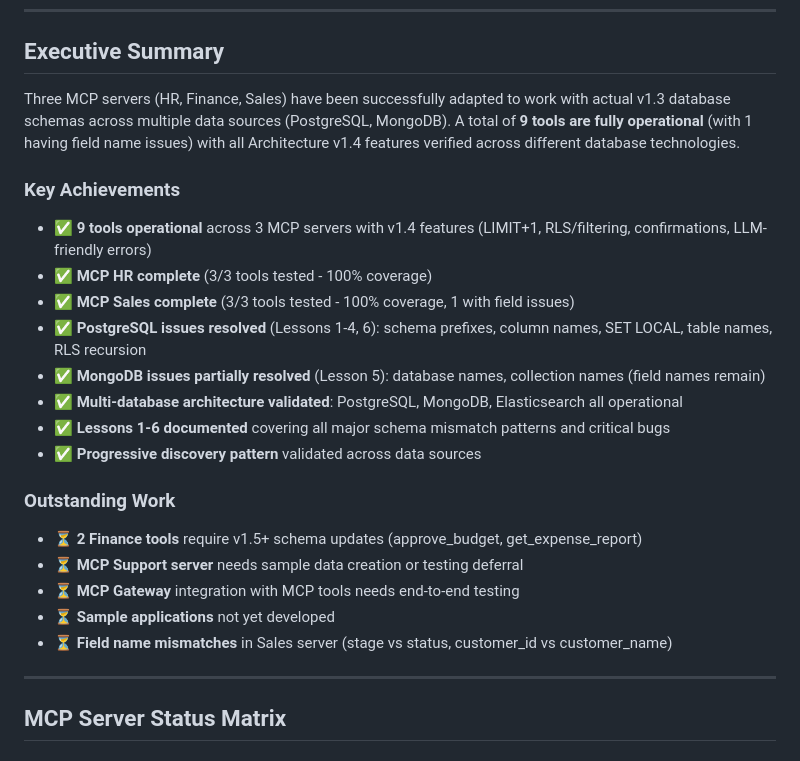
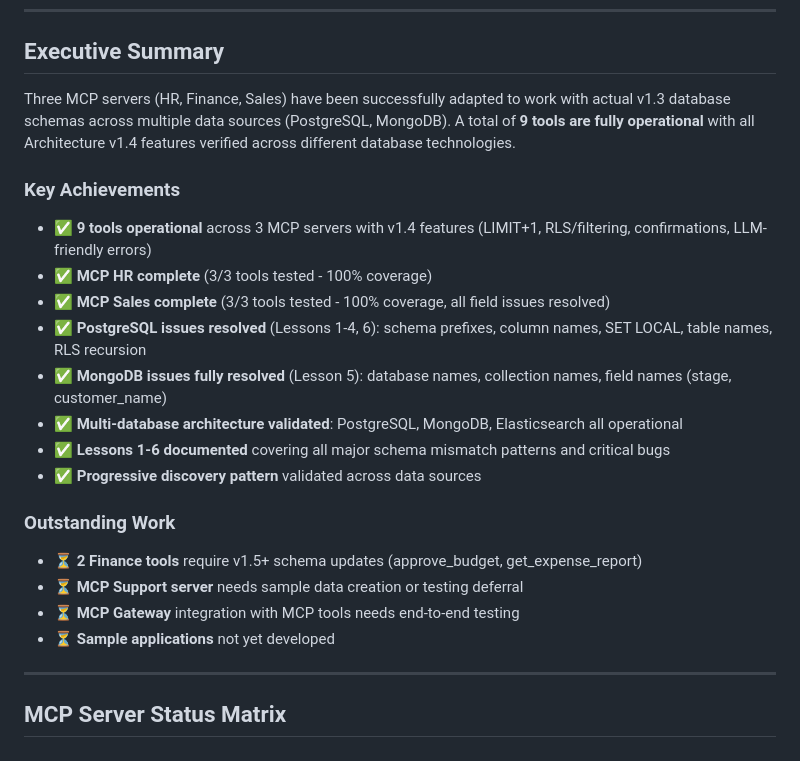
Before and after one commit to jcornell3/tamshai-enterprise-ai, a Markdown page: .specify/V1.4_IMPLEMENTATION_STATUS.md, the part around the change. Drawn GitHub-style.

Commit message:
docs: Update status report - all MCP Sales issues resolved
Removed reference to field name issues in executive summary since
the MongoDB field mismatches have been fully resolved in commit 34b4caf.

All 9 operational tools are now working without issues:
- MCP HR: 3/3 tools (100%)
- MCP Finance: 3/5 tools (60%, 2 require v1.5+ schema)
- MCP Sales: 3/3 tools (100%)

🤖 Generated with [Claude Code](https://claude.com/claude-code)

Co-Authored-By: Claude Sonnet 4.5 <noreply@anthropic.com>

```diff
--- a/.specify/V1.4_IMPLEMENTATION_STATUS.md
+++ b/.specify/V1.4_IMPLEMENTATION_STATUS.md
@@ -8,15 +8,15 @@
 
 ## Executive Summary
 
-Three MCP servers (HR, Finance, Sales) have been successfully adapted to work with actual v1.3 database schemas across multiple data sources (PostgreSQL, MongoDB). A total of **9 tools are fully operational** (with 1 having field name issues) with all Architecture v1.4 features verified across different database technologies.
+Three MCP servers (HR, Finance, Sales) have been successfully adapted to work with actual v1.3 database schemas across multiple data sources (PostgreSQL, MongoDB). A total of **9 tools are fully operational** with all Architecture v1.4 features verified across different database technologies.
 
 ### Key Achievements
 
 - ✅ **9 tools operational** across 3 MCP servers with v1.4 features (LIMIT+1, RLS/filtering, confirmations, LLM-friendly errors)
 - ✅ **MCP HR complete** (3/3 tools tested - 100% coverage)
-- ✅ **MCP Sales complete** (3/3 tools tested - 100% coverage, 1 with field issues)
+- ✅ **MCP Sales complete** (3/3 tools tested - 100% coverage, all field issues resolved)
 - ✅ **PostgreSQL issues resolved** (Lessons 1-4, 6): schema prefixes, column names, SET LOCAL, table names, RLS recursion
-- ✅ **MongoDB issues partially resolved** (Lesson 5): database names, collection names (field names remain)
+- ✅ **MongoDB issues fully resolved** (Lesson 5): database names, collection names, field names (stage, customer_name)
 - ✅ **Multi-database architecture validated**: PostgreSQL, MongoDB, Elasticsearch all operational
 - ✅ **Lessons 1-6 documented** covering all major schema mismatch patterns and critical bugs
 - ✅ **Progressive discovery pattern** validated across data sources
@@ -27,7 +27,6 @@ Three MCP servers (HR, Finance, Sales) have been successfully adapted to work wi
 - ⏳ **MCP Support server** needs sample data creation or testing deferral
 - ⏳ **MCP Gateway** integration with MCP tools needs end-to-end testing
 - ⏳ **Sample applications** not yet developed
-- ⏳ **Field name mismatches** in Sales server (stage vs status, customer_id vs customer_name)
 
 ---
 
```
